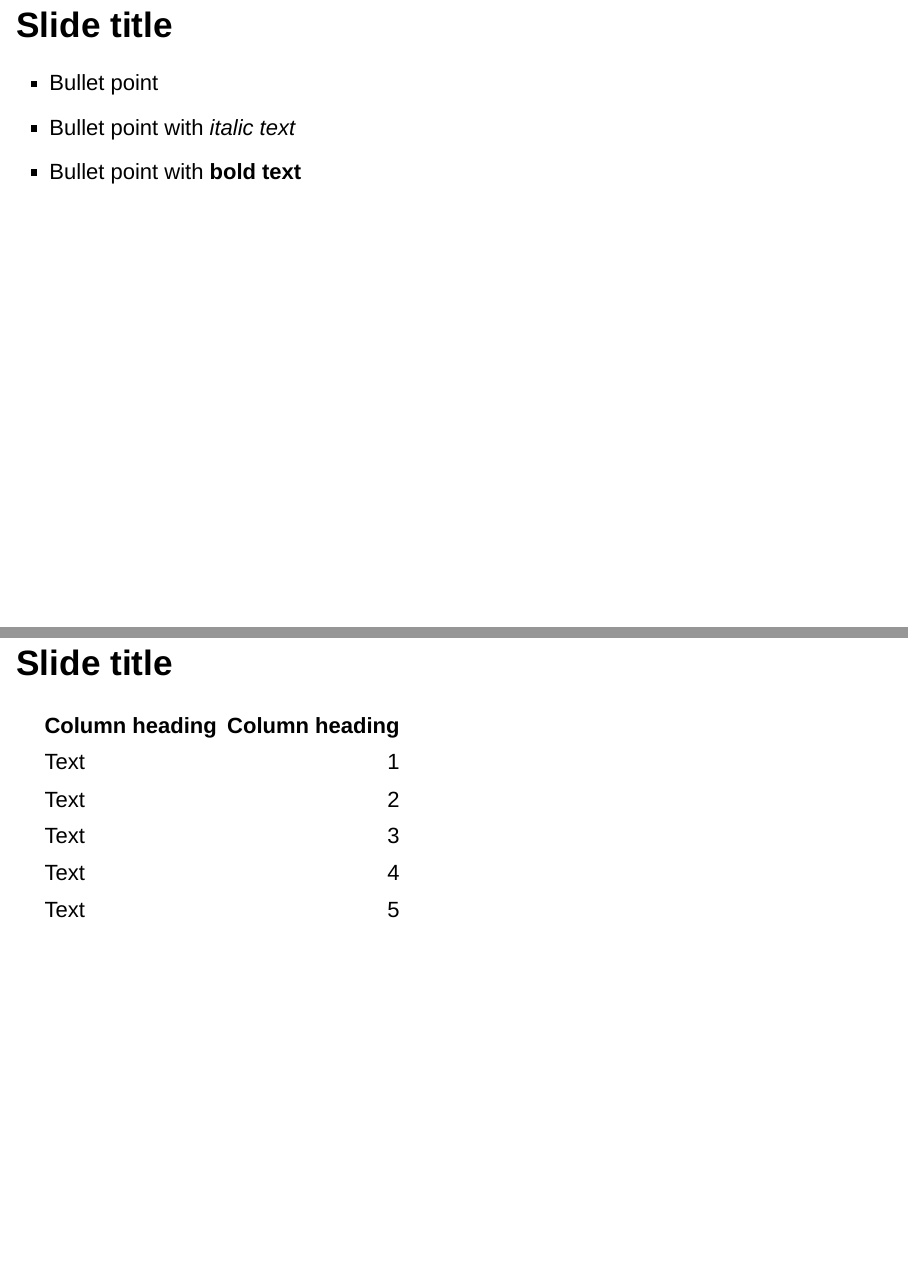
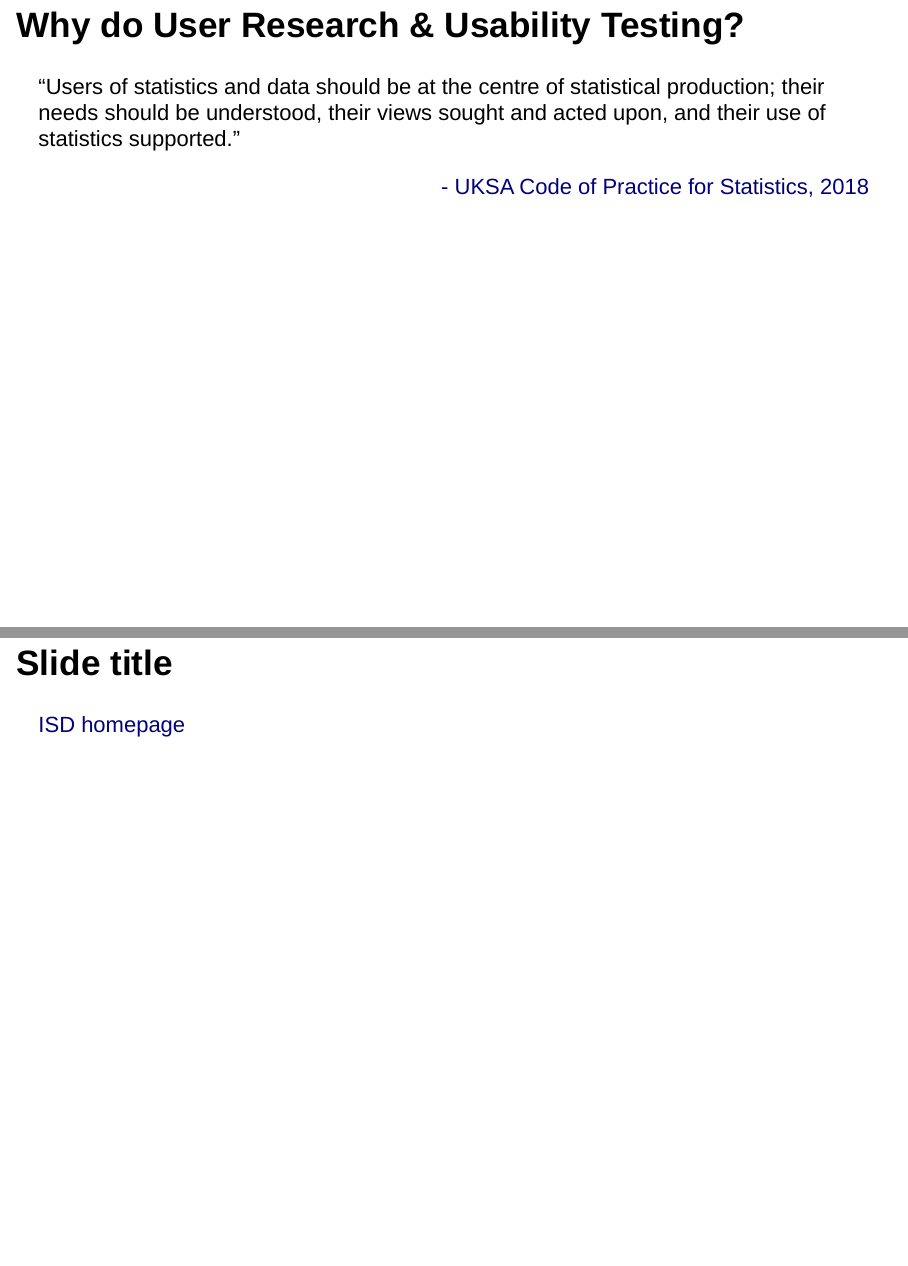
Before and after one commit to jackhannah95/usability-testing, an R Markdown document (slides.Rmd): pages 2 and 6 of 6 before the commit and pages 2 and 5 of 5 after it, joined at a grey line. Rendered offline with R 4.5, knitr and Pandoc, with nearby package versions; drawn as Slidy slides in place of the format the file asks for; code that draws random numbers runs with fixed seeds of ours.

Commit message:
create slide 2

````diff
--- a/slides.Rmd
+++ b/slides.Rmd
@@ -15,19 +15,15 @@ library(magrittr)
 library(kableExtra)
 
 knitr::opts_chunk$set(echo = FALSE)
-
-# Create data frame for table
-table_contents <- data.frame(c("Text", "Text",
-                               "Text", "Text",
-                               "Text"),
-                             c(1:5))
 ```
 
-## Slide title
+## Why do User Research & Usability Testing?
 
-- Bullet point
-- Bullet point with *italic text*
-- Bullet point with **bold text**
+<p class="comment">
+"Users of statistics and data should be at the centre of statistical production; their needs should be understood, their views sought and acted upon, and their use of statistics supported."
+</p>
+
+<p style="text-align: right"> <a href="https://www.statisticsauthority.gov.uk/wp-content/uploads/2018/02/Code-of-Practice-for-Statistics.pdf">- UKSA Code of Practice for Statistics, 2018</a></p>
 
 ## Slide title
 
@@ -52,11 +48,3 @@ hist(rnorm(100))
 ## Slide title
 
 [ISD homepage](http://www.isdscotland.org/)
-
-## Slide title
-
-```{r, echo = FALSE}
-    kable(table_contents,
-          col.names = c("Column heading", "Column heading"),
-          format = "markdown")
-```
````
Also changed, not shown: slides.html.
